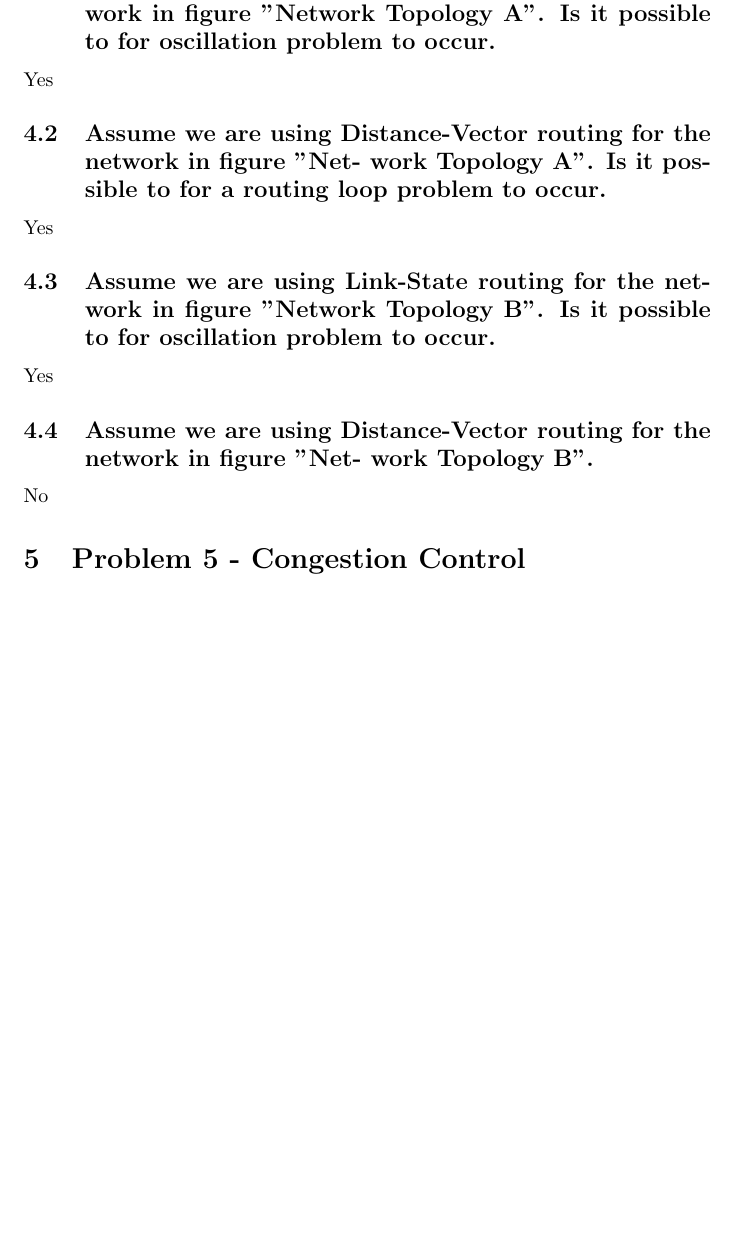
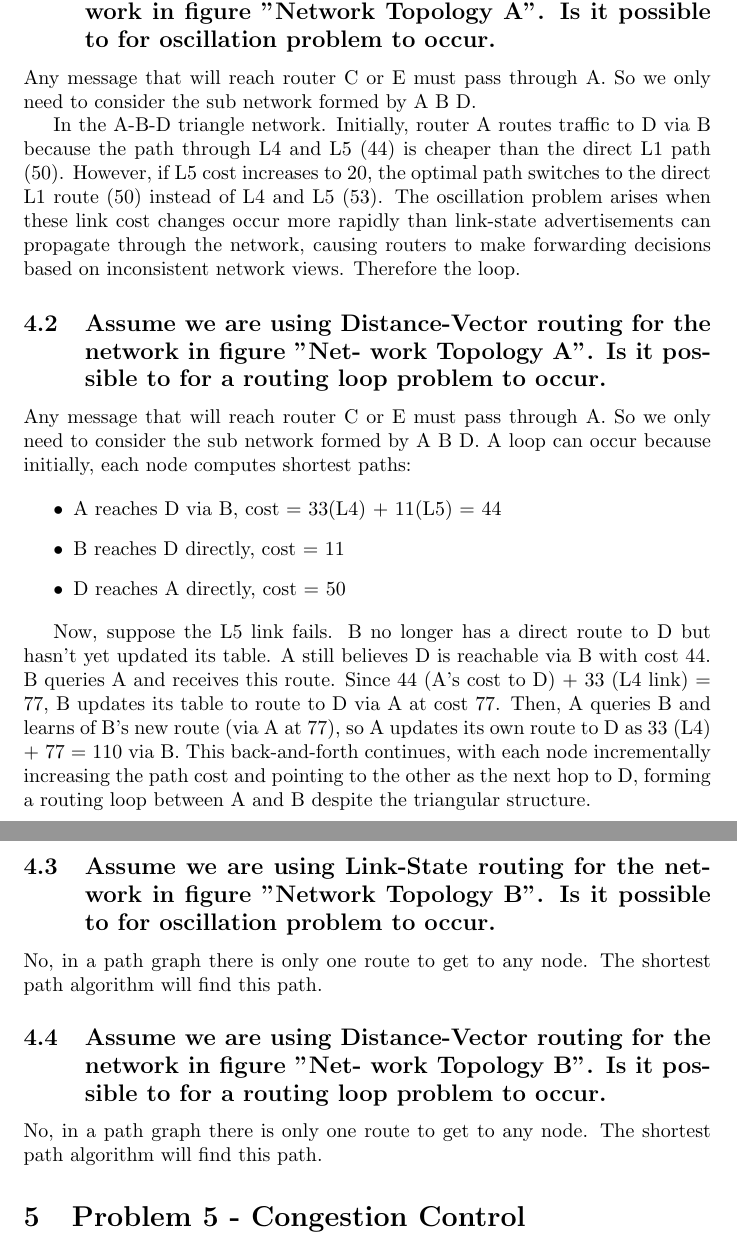
Before and after one commit to MattBelanger321/COMP8670, a LaTeX problem sheet (exam/105016182_MatthewBelanger_exam.tex): part of page 4 of 10 before the commit and two parts of pages 4 and 5 of 11 after it, the two joined at a grey line, cut so that both start at the same text, the shorter picture padded with empty space. Compiled offline with pdfLaTeX.

Commit message:
completed4

```diff
--- a/exam/105016182_MatthewBelanger_exam.tex
+++ b/exam/105016182_MatthewBelanger_exam.tex
@@ -110,22 +110,42 @@ See Python Implementation.
 \subsection{Assume we are using Link-State routing for the network in figure  ”Network
 Topology A”. Is it possible to for oscillation problem to occur.}
 
-Yes
+Any message that will reach router C or E must pass through A. So we only need to consider the sub network formed by A B D.
+
+In the A-B-D triangle network.
+Initially, router A routes traffic to D via B because the path through L4 and L5 (44) is cheaper than the direct L1 path (50).
+However, if L5 cost increases to 20, the optimal path switches to the direct L1 route (50) instead of L4 and L5 (53).
+The oscillation problem arises when these link cost changes occur more rapidly than link-state advertisements can propagate through the network,
+causing routers to make forwarding decisions based on inconsistent network views. Therefore the loop.
 
 \subsection{Assume we are using Distance-Vector routing for the network in figure ”Net-
 work Topology A”. Is it possible to for a routing loop problem to occur.}
 
-Yes
+Any message that will reach router C or E must pass through A. So we only need to consider the sub network formed by A B D. A loop can occur because initially, each node computes shortest paths:
+
+\begin{itemize}
+	\item A reaches D via B, cost = 33(L4) + 11(L5) = 44
+	\item B reaches D directly, cost = 11
+	\item D reaches A directly, cost = 50
+\end{itemize}
+
+Now, suppose the L5 link fails. B no longer has a direct route to D but hasn't yet updated its table.
+A still believes D is reachable via B with cost 44.
+B queries A and receives this route. Since 44 (A's cost to D) + 33 (L4 link) = 77, B updates its table
+to route to D via A at cost 77. Then, A queries B and learns of B's new route (via A at 77), so A updates its own route to D as 33 (L4) + 77 = 110 via B.
+This back-and-forth continues, with each node incrementally increasing the path cost and pointing to the other as the next hop to D, forming a routing loop between
+A and B despite the triangular structure.
 
 \subsection{Assume we are using Link-State routing for the network in figure ”Network
 Topology B”. Is it possible to for oscillation problem to occur.}
 
-Yes
+No, in a path graph there is only one route to get to any node. The shortest path algorithm will find this path.
 
 \subsection{Assume we are using Distance-Vector routing for the network in figure ”Net-
-work Topology B”.}
+work Topology B”. Is it possible to for a routing loop problem to occur.}
 
-No
+No, in a path graph there is only one route to get to any node. The shortest path algorithm will find this path.
+
 
 \section{Problem 5 - Congestion Control}
 
```
Also changed, not shown: exam/105016182_MatthewBelanger_exam.pdf.
